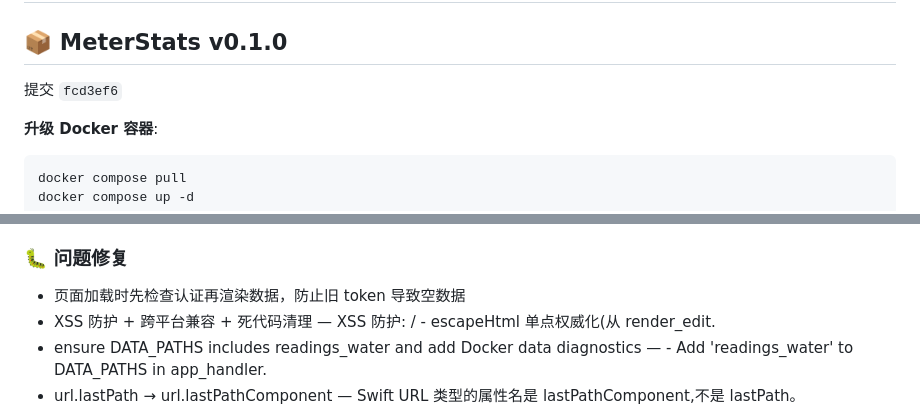
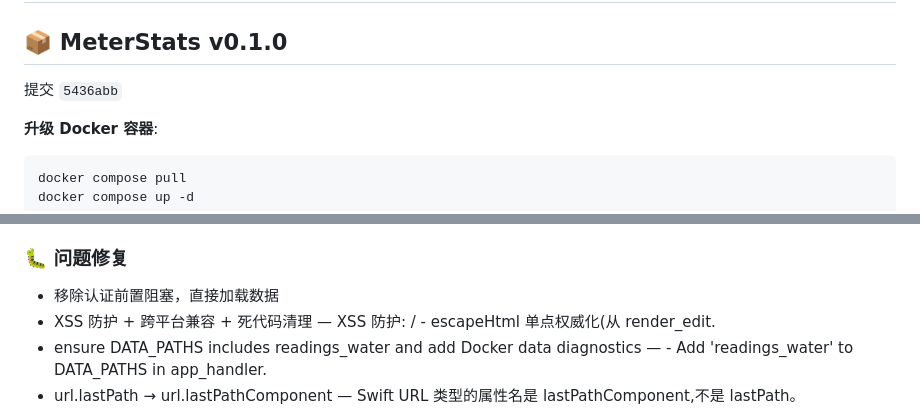
Before and after one commit to zz3656/meter-stats, a Markdown page: README.Docker.md, 2 parts joined by grey strips. GitHub-like rendering.

Commit message:
docs: 自动同步 v changelog 到 README.Docker.md [skip ci]

````diff
--- a/README.Docker.md
+++ b/README.Docker.md
@@ -94,7 +94,7 @@ docker compose down && docker compose up -d
 
 ## 📦 MeterStats v0.1.0
 
-提交 `fcd3ef6`
+提交 `5436abb`
 
 **升级 Docker 容器**:
 ```bash
@@ -112,7 +112,7 @@ docker compose up -d
 
 ### 🐛 问题修复
 
-- 页面加载时先检查认证再渲染数据，防止旧 token 导致空数据
+- 移除认证前置阻塞，直接加载数据
 - XSS 防护 + 跨平台兼容 + 死代码清理 — XSS 防护: / - escapeHtml 单点权威化(从 render_edit.
 - ensure DATA_PATHS includes readings_water and add Docker data diagnostics — - Add 'readings_water' to DATA_PATHS in app_handler.
 - url.lastPath → url.lastPathComponent — Swift URL 类型的属性名是 lastPathComponent,不是 lastPath。
````
Also changed, not shown: other parts of README.Docker.md (+1 -1 lines).
